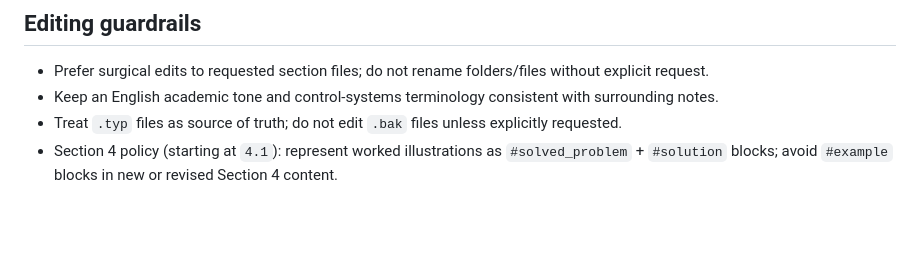
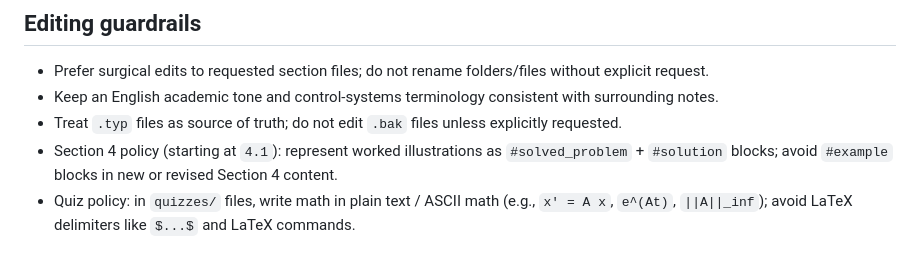
Before and after one commit to julihocc/MA2008B-Lecture-Notes, a Markdown page: .github/copilot-instructions.md, the part around the change. Drawn GitHub-style; blank space fills up the shorter version.

Commit message:
Update quiz math formatting in Copilot instructions
Adds a policy requiring plain text or ASCII math for quiz files. This avoids LaTeX delimiters and commands to ensure compatibility and consistency across quiz content.

```diff
--- a/.github/copilot-instructions.md
+++ b/.github/copilot-instructions.md
@@ -45,3 +45,4 @@
 - Keep an English academic tone and control-systems terminology consistent with surrounding notes.
 - Treat `.typ` files as source of truth; do not edit `.bak` files unless explicitly requested.
 - Section 4 policy (starting at `4.1`): represent worked illustrations as `#solved_problem` + `#solution` blocks; avoid `#example` blocks in new or revised Section 4 content.
+- Quiz policy: in `quizzes/` files, write math in plain text / ASCII math (e.g., `x' = A x`, `e^(At)`, `||A||_inf`); avoid LaTeX delimiters like `$...$` and LaTeX commands.
```
